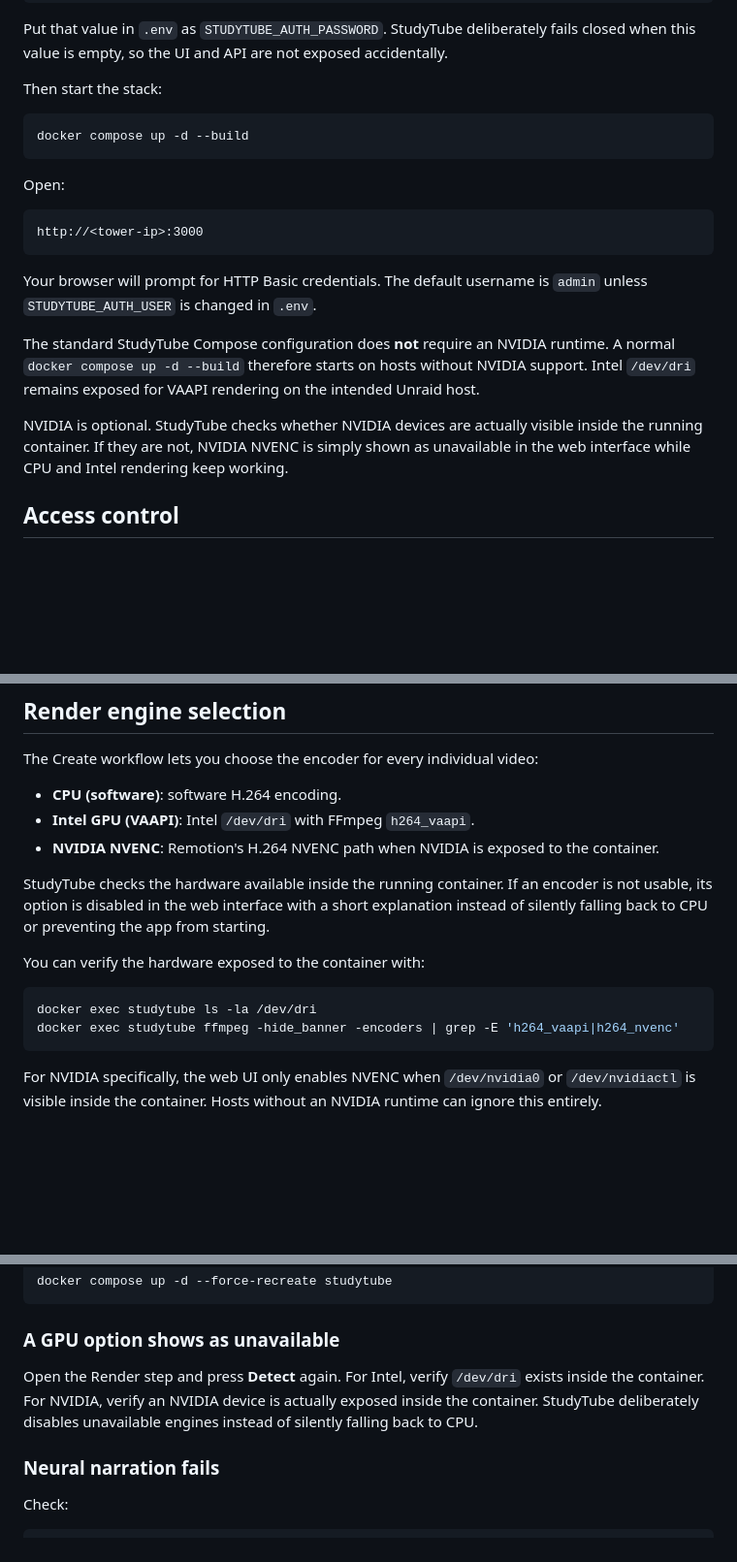
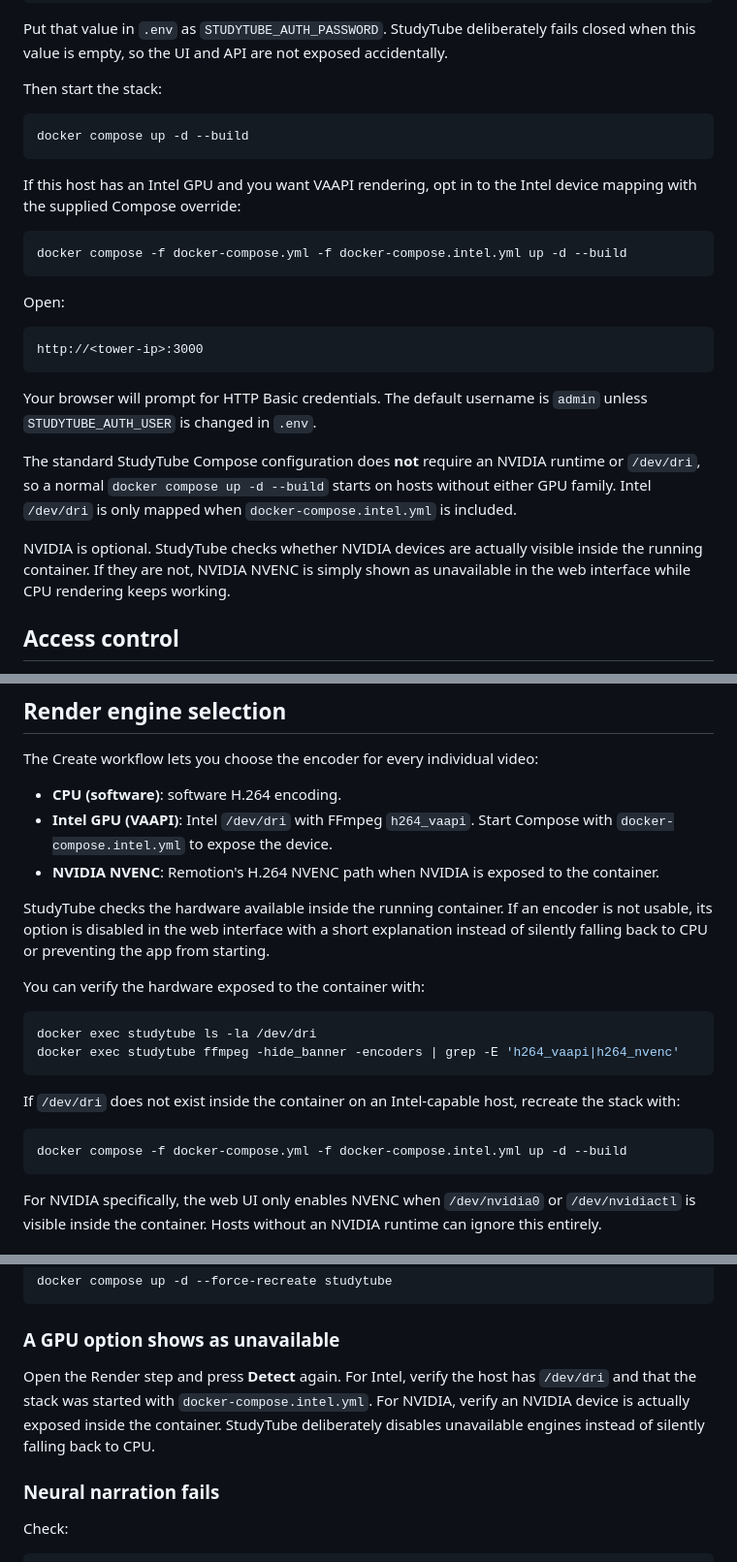
Before and after one commit to remco59/StudyTube, a Markdown page: docs/UNRAID.md, 3 parts joined by grey strips. Shown at 97% size. GitHub-like rendering; blank space fills up the shorter version.

Commit message:
Document optional Intel Compose override (#94)

````diff
--- a/docs/UNRAID.md
+++ b/docs/UNRAID.md
@@ -44,6 +44,12 @@ Then start the stack:
 docker compose up -d --build
 ```
 
+If this host has an Intel GPU and you want VAAPI rendering, opt in to the Intel device mapping with the supplied Compose override:
+
+```bash
+docker compose -f docker-compose.yml -f docker-compose.intel.yml up -d --build
+```
+
 Open:
 
 ```text
@@ -52,9 +58,9 @@ http://<tower-ip>:3000
 
 Your browser will prompt for HTTP Basic credentials. The default username is `admin` unless `STUDYTUBE_AUTH_USER` is changed in `.env`.
 
-The standard StudyTube Compose configuration does **not** require an NVIDIA runtime. A normal `docker compose up -d --build` therefore starts on hosts without NVIDIA support. Intel `/dev/dri` remains exposed for VAAPI rendering on the intended Unraid host.
+The standard StudyTube Compose configuration does **not** require an NVIDIA runtime or `/dev/dri`, so a normal `docker compose up -d --build` starts on hosts without either GPU family. Intel `/dev/dri` is only mapped when `docker-compose.intel.yml` is included.
 
-NVIDIA is optional. StudyTube checks whether NVIDIA devices are actually visible inside the running container. If they are not, NVIDIA NVENC is simply shown as unavailable in the web interface while CPU and Intel rendering keep working.
+NVIDIA is optional. StudyTube checks whether NVIDIA devices are actually visible inside the running container. If they are not, NVIDIA NVENC is simply shown as unavailable in the web interface while CPU rendering keeps working.
 
 ## Access control
 
@@ -102,7 +108,7 @@ The first Piper start downloads its configured voice into `/mnt/user/appdata/stu
 The Create workflow lets you choose the encoder for every individual video:
 
 - **CPU (software)**: software H.264 encoding.
-- **Intel GPU (VAAPI)**: Intel `/dev/dri` with FFmpeg `h264_vaapi`.
+- **Intel GPU (VAAPI)**: Intel `/dev/dri` with FFmpeg `h264_vaapi`. Start Compose with `docker-compose.intel.yml` to expose the device.
 - **NVIDIA NVENC**: Remotion's H.264 NVENC path when NVIDIA is exposed to the container.
 
 StudyTube checks the hardware available inside the running container. If an encoder is not usable, its option is disabled in the web interface with a short explanation instead of silently falling back to CPU or preventing the app from starting.
@@ -112,6 +118,12 @@ You can verify the hardware exposed to the container with:
 ```bash
 docker exec studytube ls -la /dev/dri
 docker exec studytube ffmpeg -hide_banner -encoders | grep -E 'h264_vaapi|h264_nvenc'
+```
+
+If `/dev/dri` does not exist inside the container on an Intel-capable host, recreate the stack with:
+
+```bash
+docker compose -f docker-compose.yml -f docker-compose.intel.yml up -d --build
 ```
 
 For NVIDIA specifically, the web UI only enables NVENC when `/dev/nvidia0` or `/dev/nvidiactl` is visible inside the container. Hosts without an NVIDIA runtime can ignore this entirely.
@@ -216,7 +237,7 @@ docker compose up -d --force-recreate studytube
 
 ### A GPU option shows as unavailable
 
-Open the Render step and press **Detect** again. For Intel, verify `/dev/dri` exists inside the container. For NVIDIA, verify an NVIDIA device is actually exposed inside the container. StudyTube deliberately disables unavailable engines instead of silently falling back to CPU.
+Open the Render step and press **Detect** again. For Intel, verify the host has `/dev/dri` and that the stack was started with `docker-compose.intel.yml`. For NVIDIA, verify an NVIDIA device is actually exposed inside the container. StudyTube deliberately disables unavailable engines instead of silently falling back to CPU.
 
 ### Neural narration fails
 
````
Also changed, not shown: other parts of docs/UNRAID.md (+9 -0 lines).
